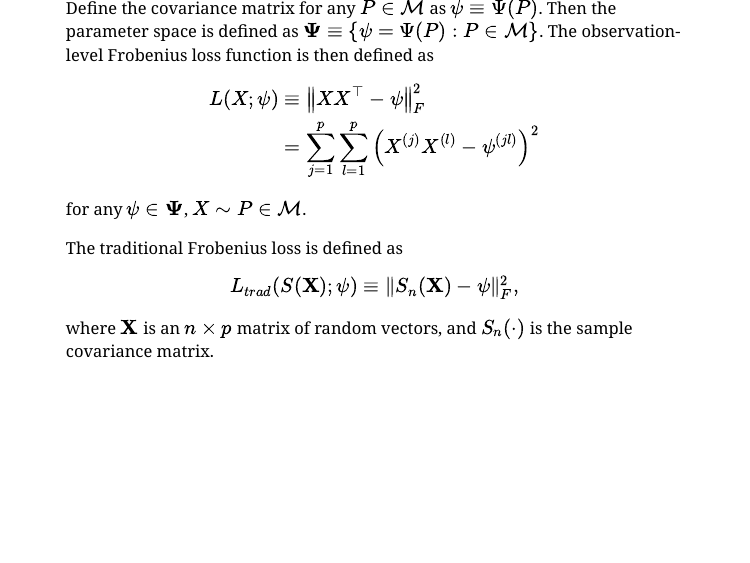
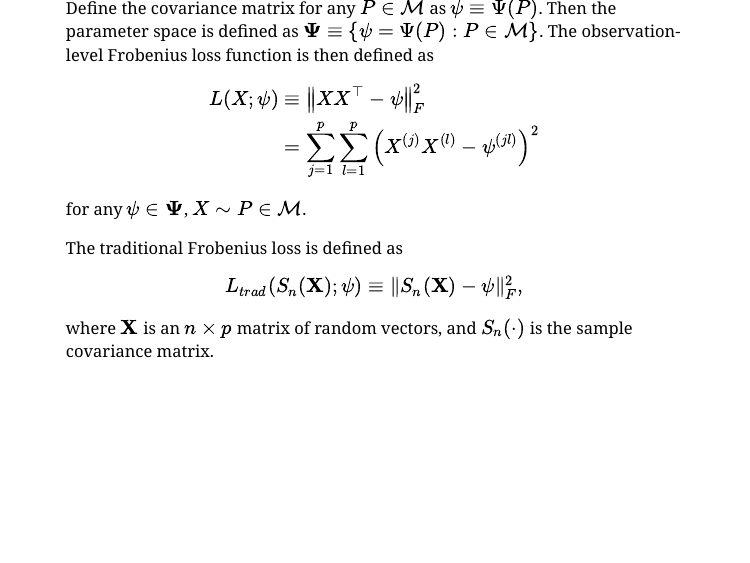
Before and after one commit to PhilBoileau/stats-2021-canada-presentation, an R Markdown document (slidedeck.Rmd): page 9 of 18. The pictures show the slides in the output file slidedeck.html that the author committed with the source; the slides are laid out offline by our stand-in for remark.js, each with all of its steps uncovered, in fonts that may differ from those the slides ask for, and without slide numbers, shadows or browser add-ons; a font, style sheet, LaTeX package, included part or bibliography that could not be used is replaced or left out.

Commit message:
fixing typos in presentation

```diff
--- a/slidedeck.Rmd
+++ b/slidedeck.Rmd
@@ -353,7 +353,7 @@ given estimator.
 
 The traditional Frobenius loss is defined as
 $$
-L_{trad}(S(\mathbf{X}); \psi) \equiv \lVert S_n(\mathbf{X}) - \psi \rVert_F^2,
+L_{trad}(S_n(\mathbf{X}); \psi) \equiv \lVert S_n(\mathbf{X}) - \psi \rVert_F^2,
 $$
 where $\mathbf{X}$ is an $n \times p$ matrix of random vectors, and $S_n(\cdot)$
 is the sample covariance matrix.
```
Also changed, not shown: slidedeck.html.
